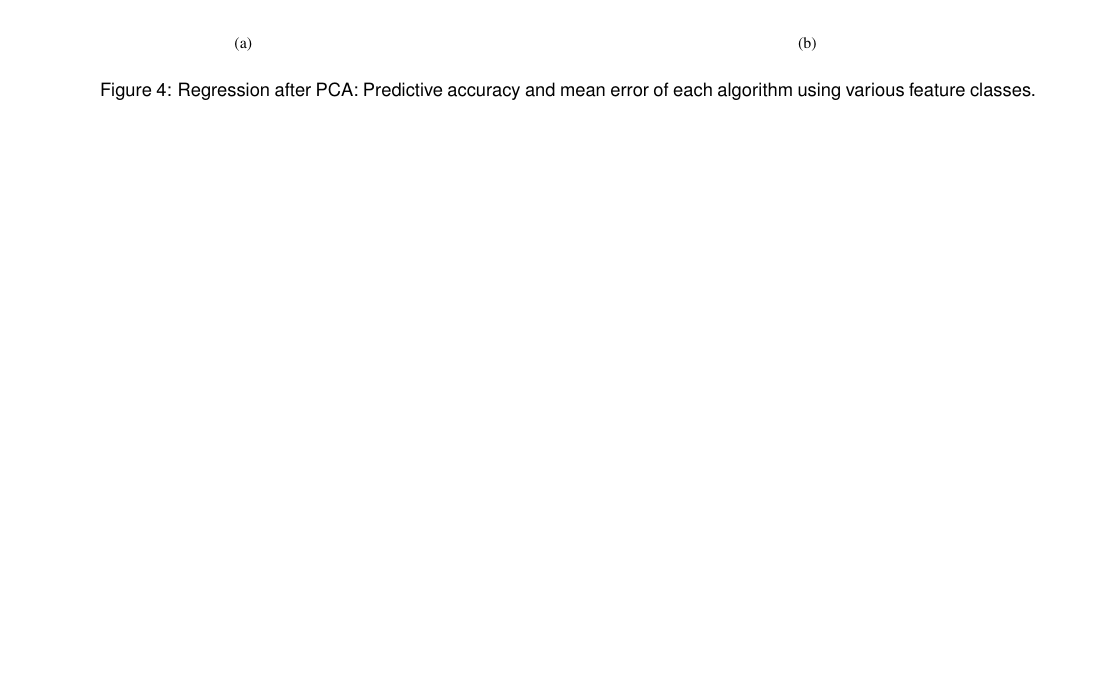
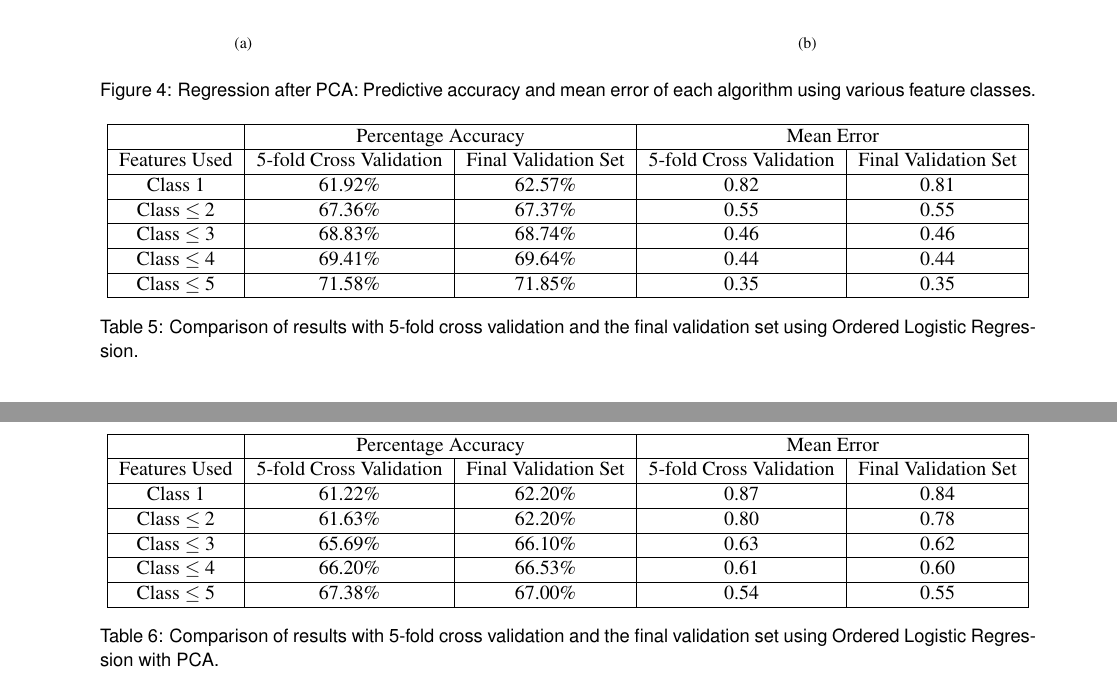
Before and after one commit to branclem/cos424, a LaTeX document (paper/paper-cos424.tex, which reads paper/finaleval.tex): part of page 8 of 8 before the commit and two parts of pages 8 and 9 of 9 after it, the two joined at a grey line, cut so that both start at the same text, the shorter picture padded with empty space. Compiled offline with pdfLaTeX.

Commit message:
Final evaluation section on validation set.

```diff
--- a/paper/finaleval.tex
+++ b/paper/finaleval.tex
@@ -1,4 +1,36 @@
 \section{Final Evaluation}
 \label{sec:finaleval}
 
-FILL ME IN!
+Finally, we wish to prove that the results from our cross-validation tests on the various algorithms we experimented with are trustworthy.  To do this, we return to the validation set consisting of 1,905 participants that we originally set aside and have not used since, training on all of the train/test data and making predictions for the validation set.  If our algorithms generalize well, then we should expect to see similar predictive results in terms of percentage accuracy and mean error to our cross-validation data.  We only opted to pursue our best-performing linear and PCA-based algorithms here, so we ran ordered logistic regression on the original features and the feature sets after running PCA.  The results, compared with the original cross-validation tests, are shown in Tables \ref{finaleval_table1} and \ref{finaleval_table2}.  Note the incredible similarity in both percentage accuracy and mean error across the test sessions - this gives us high confidence that our results are accurate, since we successfully were able to generalize to the novel validation set.
+
+\begin{table}[t]
+\centering
+\begin{tabular}{|c|c|c|c|c|}
+\hline
+& \multicolumn{2}{|c|}{Percentage Accuracy} & \multicolumn{2}{|c|}{Mean Error} \\ \hline
+Features Used & 5-fold Cross Validation & Final Validation Set & 5-fold Cross Validation & Final Validation Set \\ \hline
+Class 1        & 61.92\% & 62.57\% & 0.82 & 0.81 \\ \hline
+Class $\leq 2$ & 67.36\% & 67.37\% & 0.55 & 0.55 \\ \hline
+Class $\leq$ 3 & 68.83\% & 68.74\% & 0.46 & 0.46 \\ \hline
+Class $\leq$ 4 & 69.41\% & 69.64\% & 0.44 & 0.44 \\ \hline
+Class $\leq$ 5 & 71.58\% & 71.85\% & 0.35 & 0.35 \\ \hline
+\end{tabular}
+\caption{Comparison of results with 5-fold cross validation and the final validation set using Ordered Logistic Regression.}
+\label{finaleval_table1}
+\end{table}
+
+\begin{table}[t]
+\centering
+\begin{tabular}{|c|c|c|c|c|}
+\hline
+& \multicolumn{2}{|c|}{Percentage Accuracy} & \multicolumn{2}{|c|}{Mean Error} \\ \hline
+Features Used & 5-fold Cross Validation & Final Validation Set & 5-fold Cross Validation & Final Validation Set \\ \hline
+Class 1        & 61.22\% & 62.20\% & 0.87 & 0.84 \\ \hline
+Class $\leq 2$ & 61.63\% & 62.20\% & 0.80 & 0.78 \\ \hline
+Class $\leq$ 3 & 65.69\% & 66.10\% & 0.63 & 0.62 \\ \hline
+Class $\leq$ 4 & 66.20\% & 66.53\% & 0.61 & 0.60 \\ \hline
+Class $\leq$ 5 & 67.38\% & 67.00\% & 0.54 & 0.55 \\ \hline
+\end{tabular}
+\caption{Comparison of results with 5-fold cross validation and the final validation set using Ordered Logistic Regression with PCA.}
+\label{finaleval_table2}
+\end{table}
--- a/paper/paper-cos424.tex
+++ b/paper/paper-cos424.tex
@@ -40,6 +40,7 @@
 \usepackage[scaled=0.92]{helvet}
 \usepackage{enumitem}
 \usepackage{pbox}
+\usepackage{multirow}
 \setitemize{itemsep=2pt,topsep=2pt,parsep=2pt,partopsep=2pt}
 \setenumerate{itemsep=2pt,topsep=2pt,parsep=2pt,partopsep=2pt}
 
```
Also changed, not shown: paper/paper-cos424.pdf.
